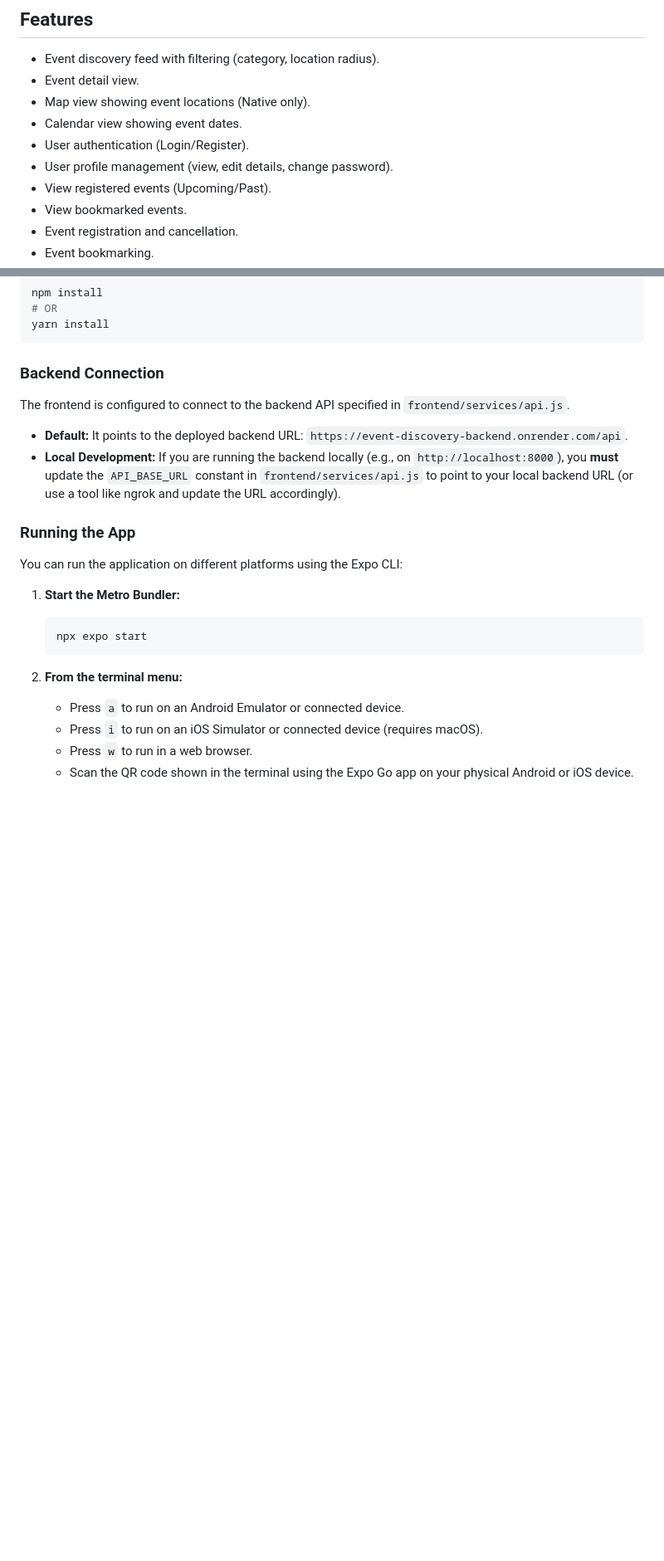
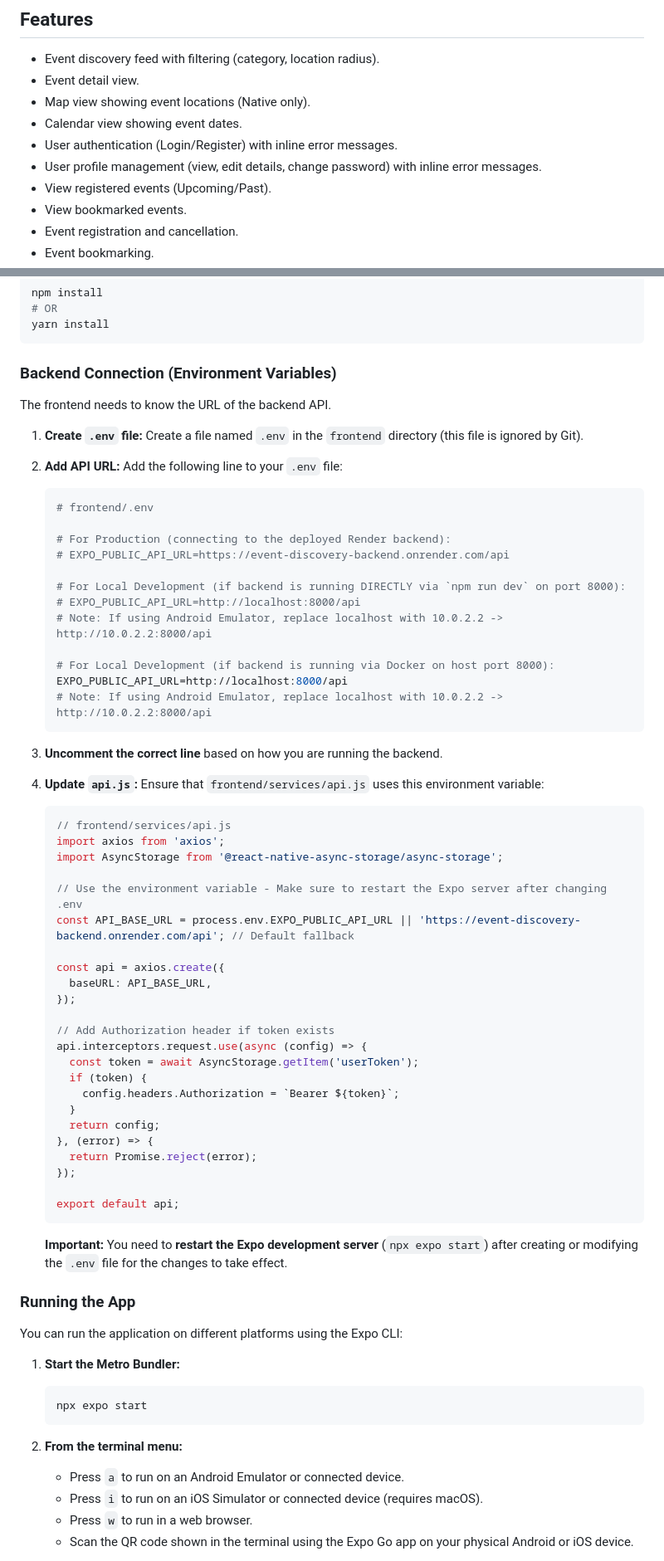
Before and after one commit to Joseph-Effiom-Edet/event_discovery_frontend, a Markdown page: README.md, 2 parts joined by grey strips. Shown at 83% size. Rendered like a GitHub page; blank space fills up the shorter version.

````diff
--- a/README.md
+++ b/README.md
@@ -28,8 +28,8 @@ The frontend is a cross-platform mobile application built using React Native and
 -   Event detail view.
 -   Map view showing event locations (Native only).
 -   Calendar view showing event dates.
--   User authentication (Login/Register).
--   User profile management (view, edit details, change password).
+-   User authentication (Login/Register) with inline error messages.
+-   User profile management (view, edit details, change password) with inline error messages.
 -   View registered events (Upcoming/Past).
 -   View bookmarked events.
 -   Event registration and cancellation.
@@ -74,12 +74,60 @@ npm install
 yarn install
 ```
 
-### Backend Connection
+### Backend Connection (Environment Variables)
 
-The frontend is configured to connect to the backend API specified in `frontend/services/api.js`.
+The frontend needs to know the URL of the backend API.
 
--   **Default:** It points to the deployed backend URL: `https://event-discovery-backend.onrender.com/api`.
--   **Local Development:** If you are running the backend locally (e.g., on `http://localhost:8000`), you **must** update the `API_BASE_URL` constant in `frontend/services/api.js` to point to your local backend URL (or use a tool like ngrok and update the URL accordingly).
+1.  **Create `.env` file:** Create a file named `.env` in the `frontend` directory (this file is ignored by Git).
+
+2.  **Add API URL:** Add the following line to your `.env` file:
+
+    ```env
+    # frontend/.env
+
+    # For Production (connecting to the deployed Render backend):
+    # EXPO_PUBLIC_API_URL=https://event-discovery-backend.onrender.com/api
+
+    # For Local Development (if backend is running DIRECTLY via `npm run dev` on port 8000):
+    # EXPO_PUBLIC_API_URL=http://localhost:8000/api
+    # Note: If using Android Emulator, replace localhost with 10.0.2.2 -> http://10.0.2.2:8000/api
+
+    # For Local Development (if backend is running via Docker on host port 8000):
+    EXPO_PUBLIC_API_URL=http://localhost:8000/api
+    # Note: If using Android Emulator, replace localhost with 10.0.2.2 -> http://10.0.2.2:8000/api
+    ```
+
+3.  **Uncomment the correct line** based on how you are running the backend.
+
+4.  **Update `api.js`:** Ensure that `frontend/services/api.js` uses this environment variable:
+
+    ```javascript
+    // frontend/services/api.js
+    import axios from 'axios';
+    import AsyncStorage from '@react-native-async-storage/async-storage';
+
+    // Use the environment variable - Make sure to restart the Expo server after changing .env
+    const API_BASE_URL = process.env.EXPO_PUBLIC_API_URL || 'https://event-discovery-backend.onrender.com/api'; // Default fallback
+
+    const api = axios.create({
+      baseURL: API_BASE_URL,
+    });
+
+    // Add Authorization header if token exists
+    api.interceptors.request.use(async (config) => {
+      const token = await AsyncStorage.getItem('userToken');
+      if (token) {
+        config.headers.Authorization = `Bearer ${token}`;
+      }
+      return config;
+    }, (error) => {
+      return Promise.reject(error);
+    });
+
+    export default api;
+    ```
+
+    **Important:** You need to **restart the Expo development server** (`npx expo start`) after creating or modifying the `.env` file for the changes to take effect.
 
 ### Running the App
 
````
Also changed, not shown: other parts of README.md (+5 -2 lines).
